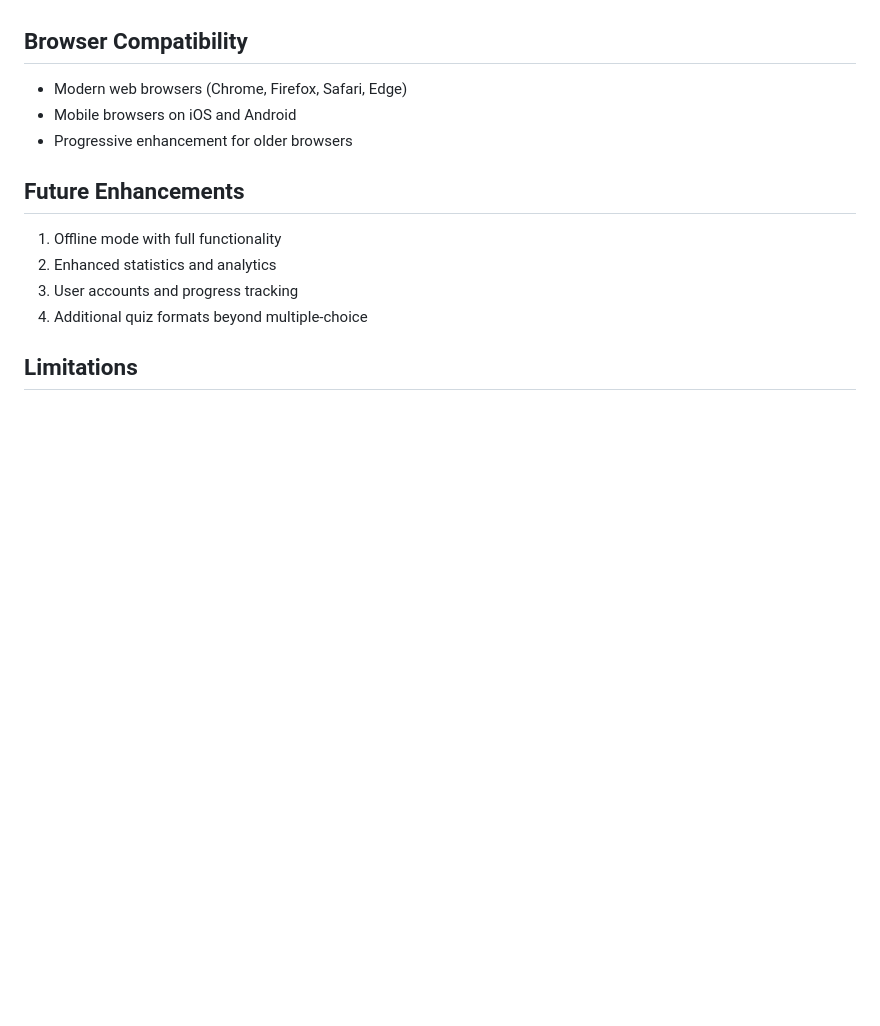
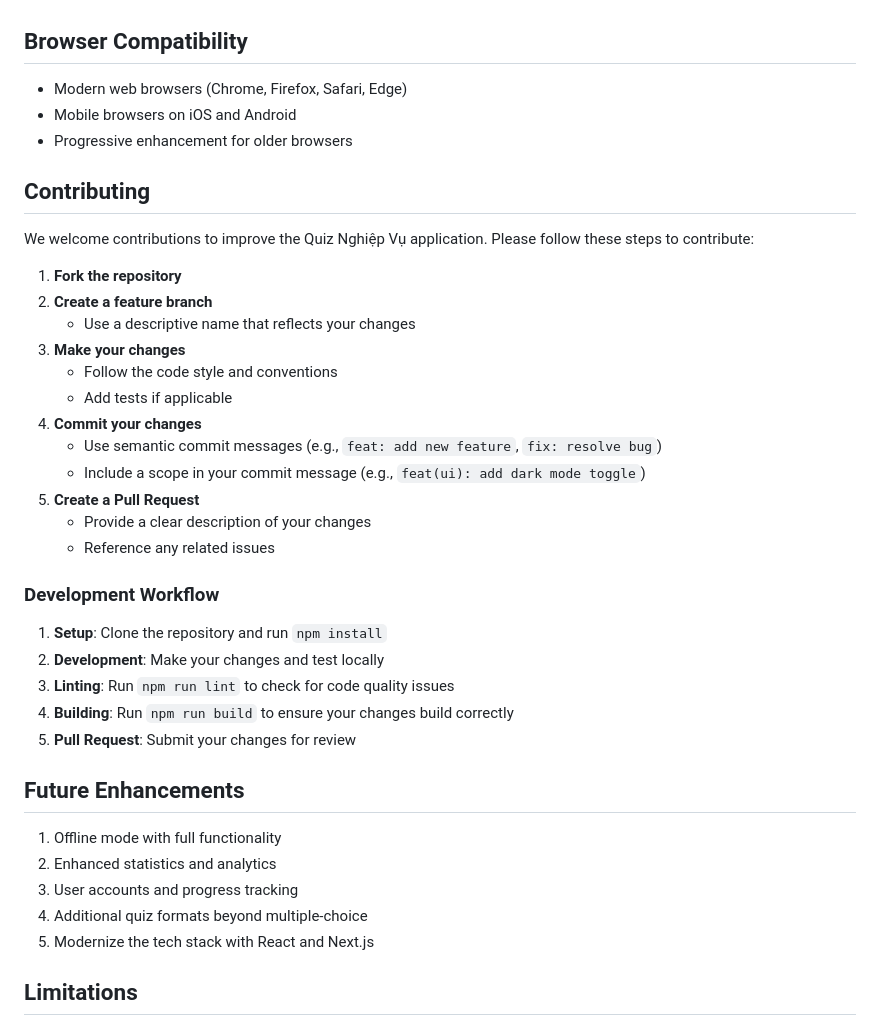
Before and after one commit to uybinhphan/quiz-nghiep-vu, a Markdown page: README.md, the part around one of its changes. Rendered like a GitHub page; blank space fills up the shorter version.

Commit message:
docs: update README with CI/CD workflow and contributing guidelines

```diff
--- a/README.md
+++ b/README.md
@@ -127,11 +147,37 @@ A central manifest file (`quiz_manifest.json`) maintains an index of all availab
 - Mobile browsers on iOS and Android
 - Progressive enhancement for older browsers
 
+## Contributing
+
+We welcome contributions to improve the Quiz Nghiệp Vụ application. Please follow these steps to contribute:
+
+1. **Fork the repository**
+2. **Create a feature branch**
+   - Use a descriptive name that reflects your changes
+3. **Make your changes**
+   - Follow the code style and conventions
+   - Add tests if applicable
+4. **Commit your changes**
+   - Use semantic commit messages (e.g., `feat: add new feature`, `fix: resolve bug`)
+   - Include a scope in your commit message (e.g., `feat(ui): add dark mode toggle`)
+5. **Create a Pull Request**
+   - Provide a clear description of your changes
+   - Reference any related issues
+
+### Development Workflow
+
+1. **Setup**: Clone the repository and run `npm install`
+2. **Development**: Make your changes and test locally
+3. **Linting**: Run `npm run lint` to check for code quality issues
+4. **Building**: Run `npm run build` to ensure your changes build correctly
+5. **Pull Request**: Submit your changes for review
+
 ## Future Enhancements
 1. Offline mode with full functionality
 2. Enhanced statistics and analytics
 3. User accounts and progress tracking
 4. Additional quiz formats beyond multiple-choice
+5. Modernize the tech stack with React and Next.js
 
 ## Limitations
 - Maximum quiz file size determined by client-side memory constraints
```
Also changed, not shown: other parts of README.md (+23 -3 lines).
